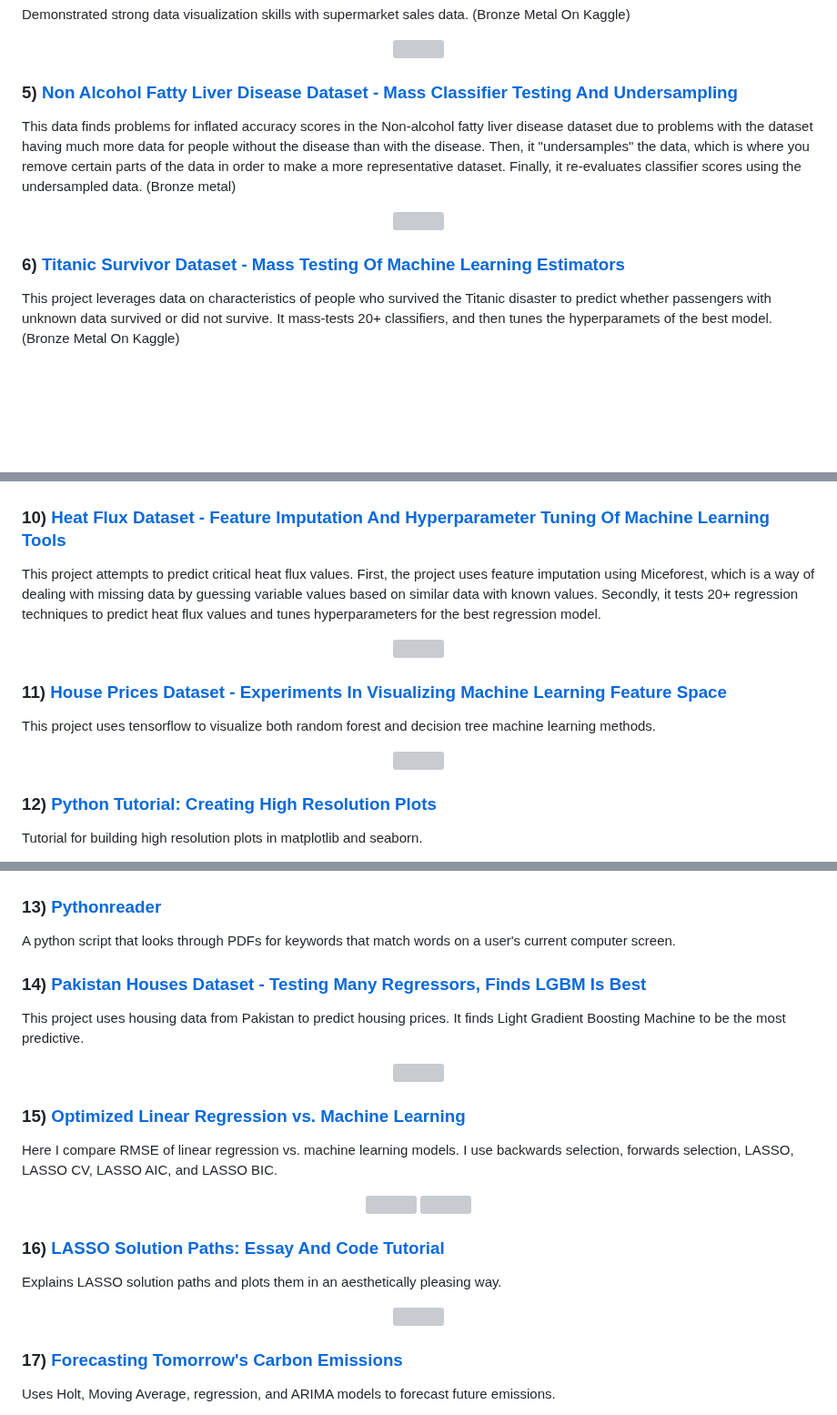
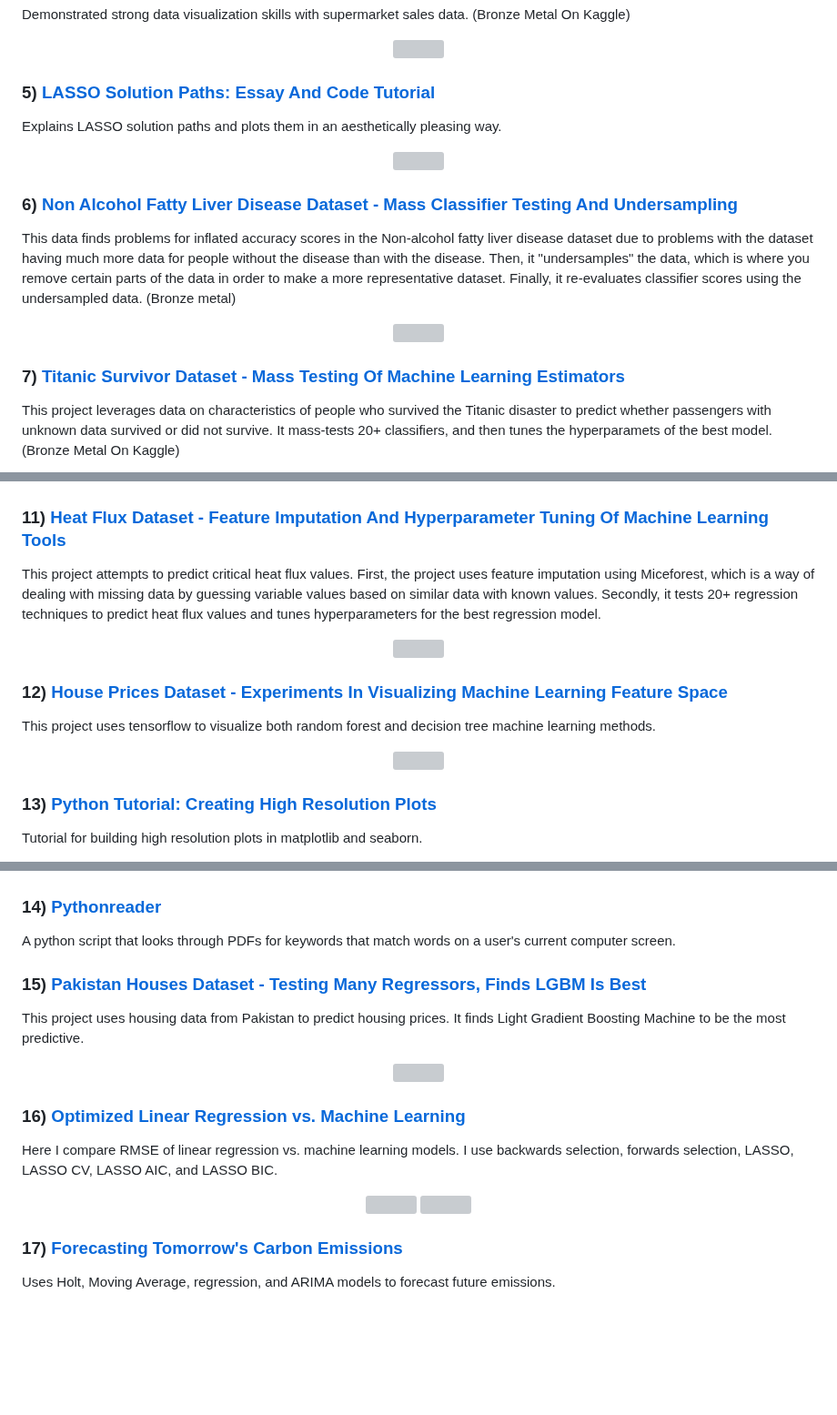
Before and after one commit to lukastay/Lukas-Taylor-Repository, a Markdown page: README.md, 3 parts joined by grey strips. Shown at 91% size. GitHub-like rendering; blank space fills up the shorter version; grey boxes are pictures that could not be loaded.

```diff
--- a/README.md
+++ b/README.md
@@ -91,7 +91,17 @@ Demonstrated strong data visualization skills with supermarket sales data. (Bron
 
 </p>
 
-### 5) [Non Alcohol Fatty Liver Disease Dataset - Mass Classifier Testing And Undersampling](https://www.kaggle.com/code/lukastaylor2/fatty-liver-20-classifiers-92-74-undrsmpl)
+### 5) [LASSO Solution Paths: Essay And Code Tutorial](https://www.kaggle.com/lukastaylor2/lasso-solution-path-plot)
+
+Explains LASSO solution paths and plots them in an aesthetically pleasing way.
+
+<p align="center">
+
+<img src="images/lasso.png?raw=true" width="1000">
+
+</p>
+
+### 6) [Non Alcohol Fatty Liver Disease Dataset - Mass Classifier Testing And Undersampling](https://www.kaggle.com/code/lukastaylor2/fatty-liver-20-classifiers-92-74-undrsmpl)
 
 This data finds problems for inflated accuracy scores in the Non-alcohol fatty liver disease dataset due to problems with the dataset having much more data for people without the disease than with the disease. Then, it "undersamples" the data, which is where you remove certain parts of the data in order to make a more representative dataset. Finally, it re-evaluates classifier scores using the undersampled data. (Bronze metal)
 
@@ -101,7 +111,7 @@ This data finds problems for inflated accuracy scores in the Non-alcohol fatty l
 
 </p>
 
-### 6) [Titanic Survivor Dataset - Mass Testing Of Machine Learning Estimators](https://www.kaggle.com/code/lukastaylor2/titanic-mass-testing-of-estimators-v2)
+### 7) [Titanic Survivor Dataset - Mass Testing Of Machine Learning Estimators](https://www.kaggle.com/code/lukastaylor2/titanic-mass-testing-of-estimators-v2)
 
 This project leverages data on characteristics of people who survived the Titanic disaster to predict whether passengers with unknown data survived or did not survive. It mass-tests 20+ classifiers, and then tunes the hyperparamets of the best model. (Bronze Metal On Kaggle)
 
@@ -141,7 +151,7 @@ This project focuses on predicting whether a person has diabetes based on factor
 
 </p>
 
-### 10) [ Heat Flux Dataset - Feature Imputation And Hyperparameter Tuning Of Machine Learning Tools](https://www.kaggle.com/code/lukastaylor2/heat-flux-miceforest-and-pycaret)
+### 11) [ Heat Flux Dataset - Feature Imputation And Hyperparameter Tuning Of Machine Learning Tools](https://www.kaggle.com/code/lukastaylor2/heat-flux-miceforest-and-pycaret)
 
 This project attempts to predict critical heat flux values. First, the project uses feature imputation using Miceforest, which is a way of dealing with missing data by guessing variable values based on similar data with known values. Secondly, it tests 20+ regression techniques to predict heat flux values and tunes hyperparameters for the best regression model.
 
@@ -151,7 +161,7 @@ This project attempts to predict critical heat flux values. First, the project u
 
 </p>
 
-### 11) [House Prices Dataset - Experiments In Visualizing Machine Learning Feature Space](https://www.kaggle.com/code/lukastaylor2/housing-prices-ml-visualization)
+### 12) [House Prices Dataset - Experiments In Visualizing Machine Learning Feature Space](https://www.kaggle.com/code/lukastaylor2/housing-prices-ml-visualization)
 
 This project uses tensorflow to visualize both random forest and decision tree machine learning methods.
 
@@ -161,7 +171,7 @@ This project uses tensorflow to visualize both random forest and decision tree m
 
 </p>
 
-### 12) [Python Tutorial: Creating High Resolution Plots](https://www.kaggle.com/code/lukastaylor2/tutorial-high-resolution-plots/notebook)
+### 13) [Python Tutorial: Creating High Resolution Plots](https://www.kaggle.com/code/lukastaylor2/tutorial-high-resolution-plots/notebook)
 
 Tutorial for building high resolution plots in matplotlib and seaborn.
 
@@ -172,11 +182,11 @@ Tutorial for building high resolution plots in matplotlib and seaborn.
 
 </p>
 
-### 13) [Pythonreader](https://github.com/lukastay/Lukas-Taylor-Repository/blob/main/pythonreader.py)
+### 14) [Pythonreader](https://github.com/lukastay/Lukas-Taylor-Repository/blob/main/pythonreader.py)
 
 A python script that looks through PDFs for keywords that match words on a user's current computer screen.
 
-### 14) [Pakistan Houses Dataset - Testing Many Regressors, Finds LGBM Is Best](https://www.kaggle.com/code/lukastaylor2/pakistan-houses-many-regressors-lgbm-best)
+### 15) [Pakistan Houses Dataset - Testing Many Regressors, Finds LGBM Is Best](https://www.kaggle.com/code/lukastaylor2/pakistan-houses-many-regressors-lgbm-best)
 
 This project uses housing data from Pakistan to predict housing prices. It finds Light Gradient Boosting Machine to be the most predictive.
 
@@ -186,7 +196,7 @@ This project uses housing data from Pakistan to predict housing prices. It finds
 
 </p>
 
-### 15) [Optimized Linear Regression vs. Machine Learning](https://www.kaggle.com/code/lukastaylor2/emissions-optimized-linear-regression-vs-ml/notebook)
+### 16) [Optimized Linear Regression vs. Machine Learning](https://www.kaggle.com/code/lukastaylor2/emissions-optimized-linear-regression-vs-ml/notebook)
 
 Here I compare RMSE of linear regression vs. machine learning models. I use backwards selection, forwards selection, LASSO, LASSO CV, LASSO AIC, and LASSO BIC.
 
@@ -194,16 +204,6 @@ Here I compare RMSE of linear regression vs. machine learning models. I use back
 
 <img src="images/ols1.png?raw=true" width="1000">
 <img src="images/ols2.png?raw=true" width="1000">
-
-</p>
-
-### 16) [LASSO Solution Paths: Essay And Code Tutorial](https://www.kaggle.com/lukastaylor2/lasso-solution-path-plot)
-
-Explains LASSO solution paths and plots them in an aesthetically pleasing way.
-
-<p align="center">
-
-<img src="images/lasso.png?raw=true" width="1000">
 
 </p>
 
```
Also changed, not shown: other parts of README.md (+3 -3 lines).
